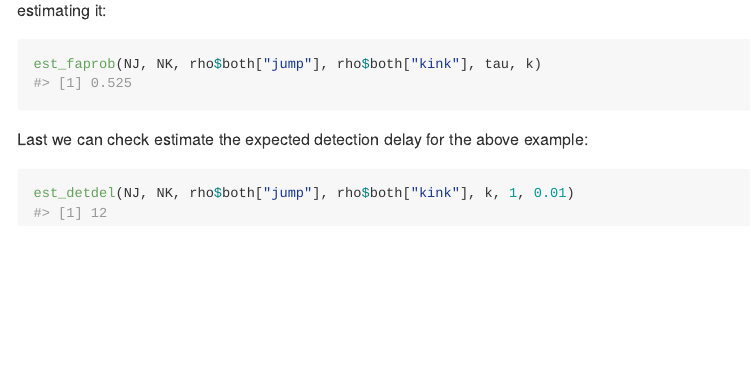
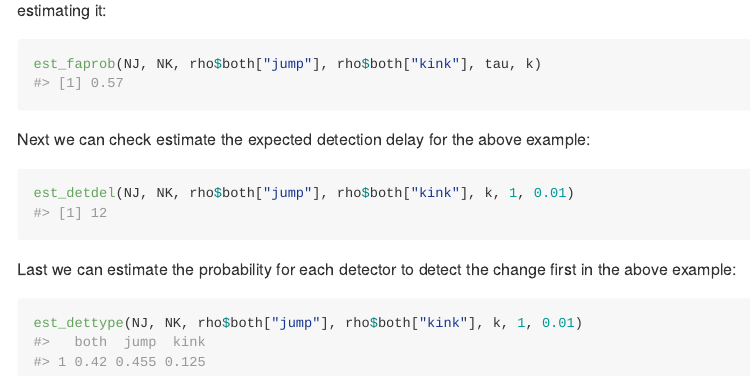
Before and after one commit to AnnikaHueselitz/FLOC, an R Markdown document (README.Rmd): the page in a window 1100 px wide, from 2600 px down. The pictures show the output file README.md that the author committed with the source, drawn offline in the style of GitHub; long lines of code are wrapped.

Commit message:
Added example for est_dettype

````diff
--- a/README.Rmd
+++ b/README.Rmd
@@ -149,8 +149,14 @@ Next we can check if the false alarm probability that we wanted to achieve with
 est_faprob(NJ, NK, rho$both["jump"], rho$both["kink"], tau, k)
 ```
 
-Last we can check estimate the expected detection delay for the above example:
+Next we can check estimate the expected detection delay for the above example:
 
 ```{r expected detection delay}
 est_detdel(NJ, NK, rho$both["jump"], rho$both["kink"], k, 1, 0.01)
 ```
+
+Last we can estimate the probability for each detector to detect the change first in the above example:
+
+```{r expected detection type probability}
+est_dettype(NJ, NK, rho$both["jump"], rho$both["kink"], k, 1, 0.01)
+```
````
Also changed, not shown: README.md.
